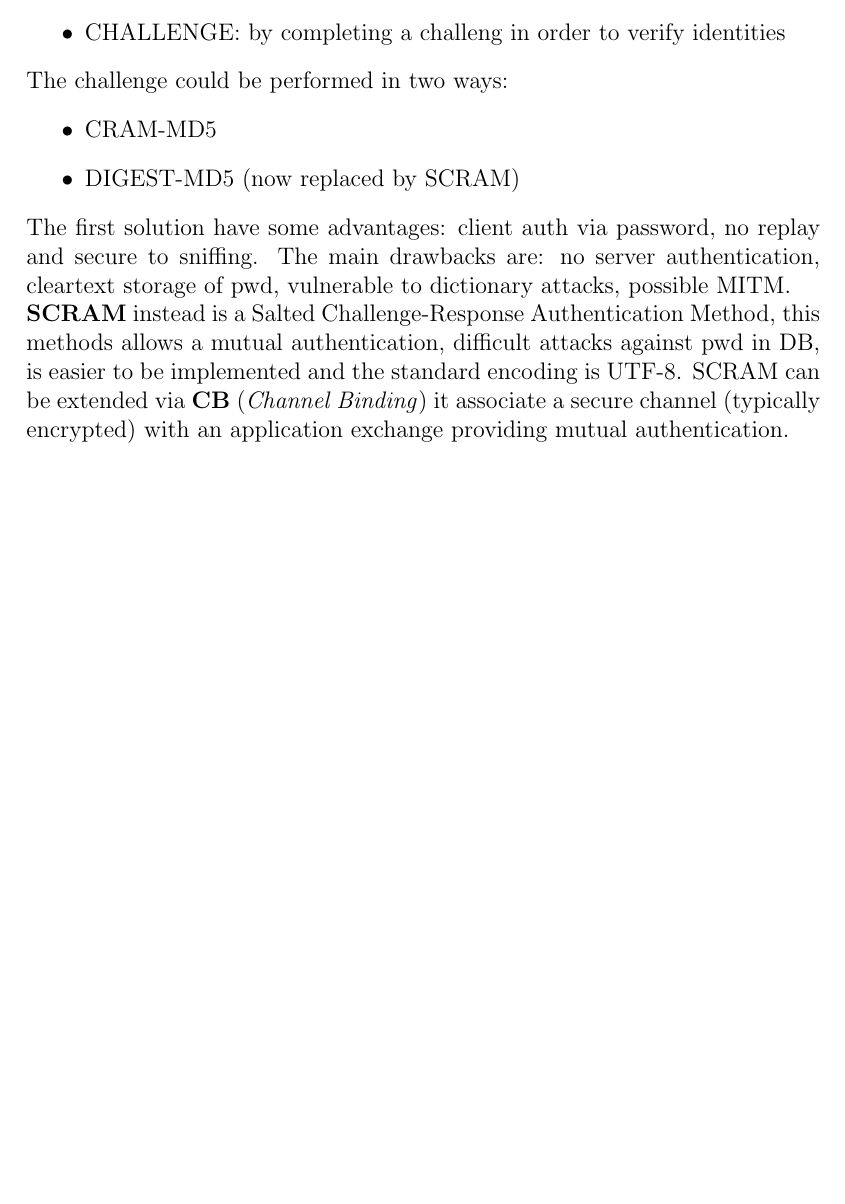
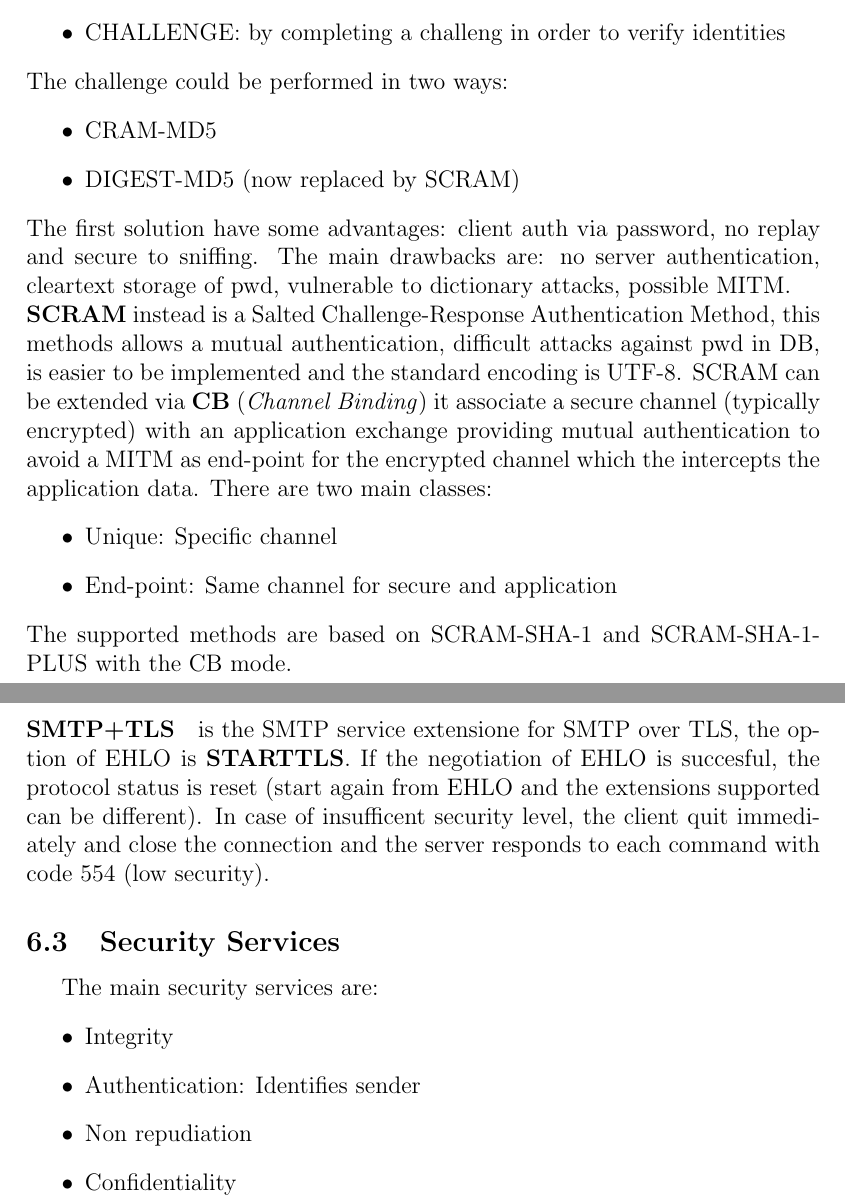
Before and after one commit to Jacopx/Recap_5PoliTO, a LaTeX document (CSS/R_CSS.tex): part of page 66 of 66 before the commit and two parts of pages 66 and 67 of 67 after it, the two joined at a grey line, cut so that both start at the same text, the shorter picture padded with empty space. Compiled offline with pdfLaTeX.

Commit message:
Adding some mail part

```diff
--- a/CSS/R_CSS.tex
+++ b/CSS/R_CSS.tex
@@ -1522,6 +1523,22 @@ The challenge could be performed in two ways:
   \item DIGEST-MD5 (now replaced by SCRAM)
 \end{itemize}
 The first solution have some advantages: client auth via password, no replay and secure to sniffing. The main drawbacks are: no server authentication, cleartext storage of pwd, vulnerable to dictionary attacks, possible MITM.\\
-\textbf{SCRAM} instead is a Salted Challenge-Response Authentication Method, this methods allows a mutual authentication, difficult attacks against pwd in DB, is easier to be implemented and the standard encoding is UTF-8. SCRAM can be extended via \textbf{CB} (\textit{Channel Binding}) it associate a secure channel (typically encrypted) with an application exchange providing mutual authentication.
+\textbf{SCRAM} instead is a Salted Challenge-Response Authentication Method, this methods allows a mutual authentication, difficult attacks against pwd in DB, is easier to be implemented and the standard encoding is UTF-8. SCRAM can be extended via \textbf{CB} (\textit{Channel Binding}) it associate a secure channel (typically encrypted) with an application exchange providing mutual authentication to avoid a MITM as end-point for the encrypted channel which the intercepts the application data. There are two main classes:
+\begin{itemize}
+  \item Unique: Specific channel
+  \item End-point: Same channel for secure and application
+\end{itemize}
+The supported methods are based on SCRAM-SHA-1 and SCRAM-SHA-1-PLUS with the CB mode.
+
+\paragraph{SMTP+TLS} is the SMTP service extensione for SMTP over TLS, the option of EHLO is \textbf{STARTTLS}. If the negotiation of EHLO is succesful, the protocol status is reset (start again from EHLO and the extensions supported can be different). In case of insufficent security level, the client quit immediately and close the connection and the server responds to each command with code 554 (low security).
+
+\subsection{Security Services}
+The main security services are:
+\begin{itemize}
+  \item Integrity
+  \item Authentication: Identifies sender
+  \item Non repudiation
+  \item Confidentiality
+\end{itemize}
 
 \end{document}
```
Also changed, not shown: CSS/R_CSS.pdf, CSS/R_CSS.tex (1 more changed lines).
